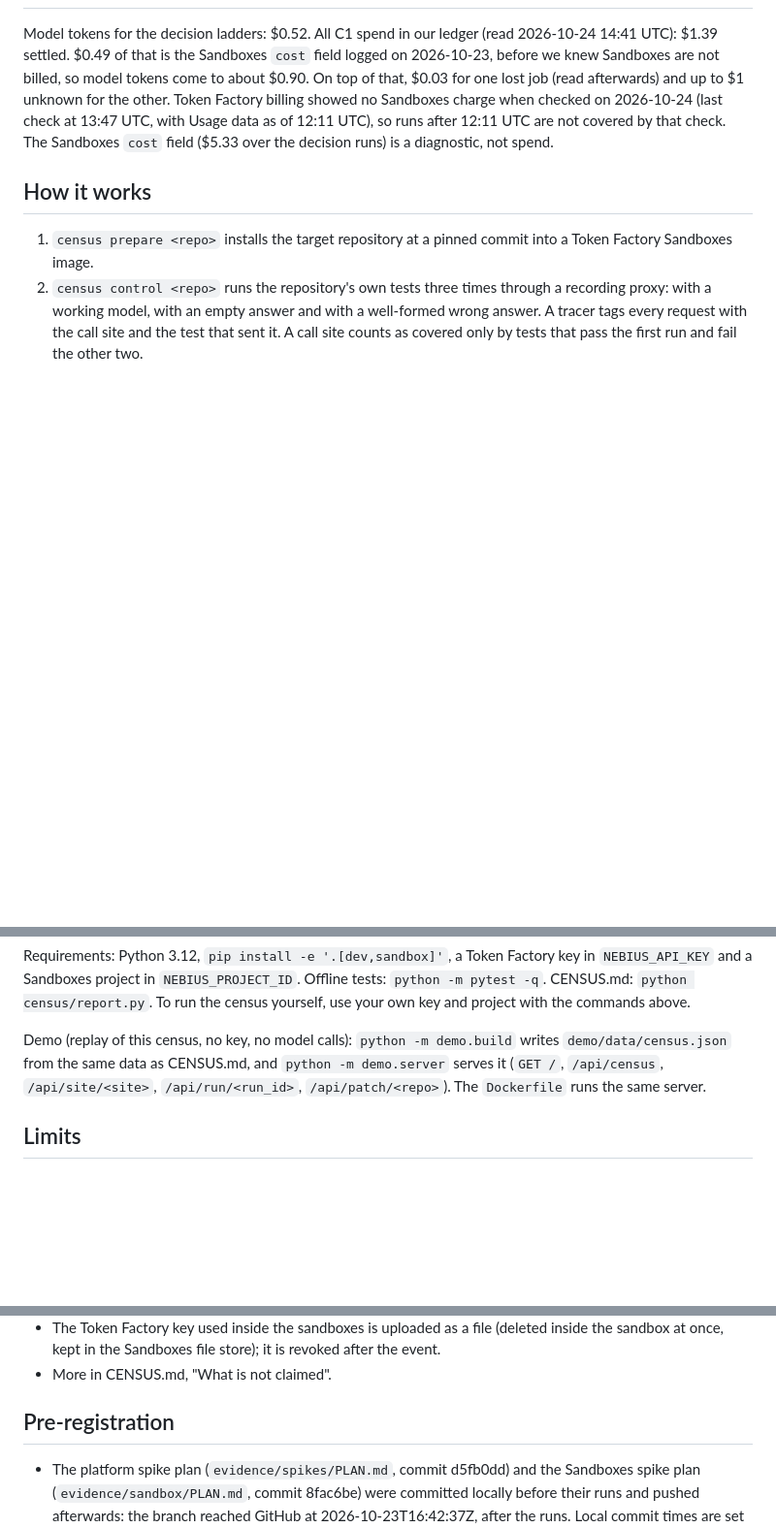
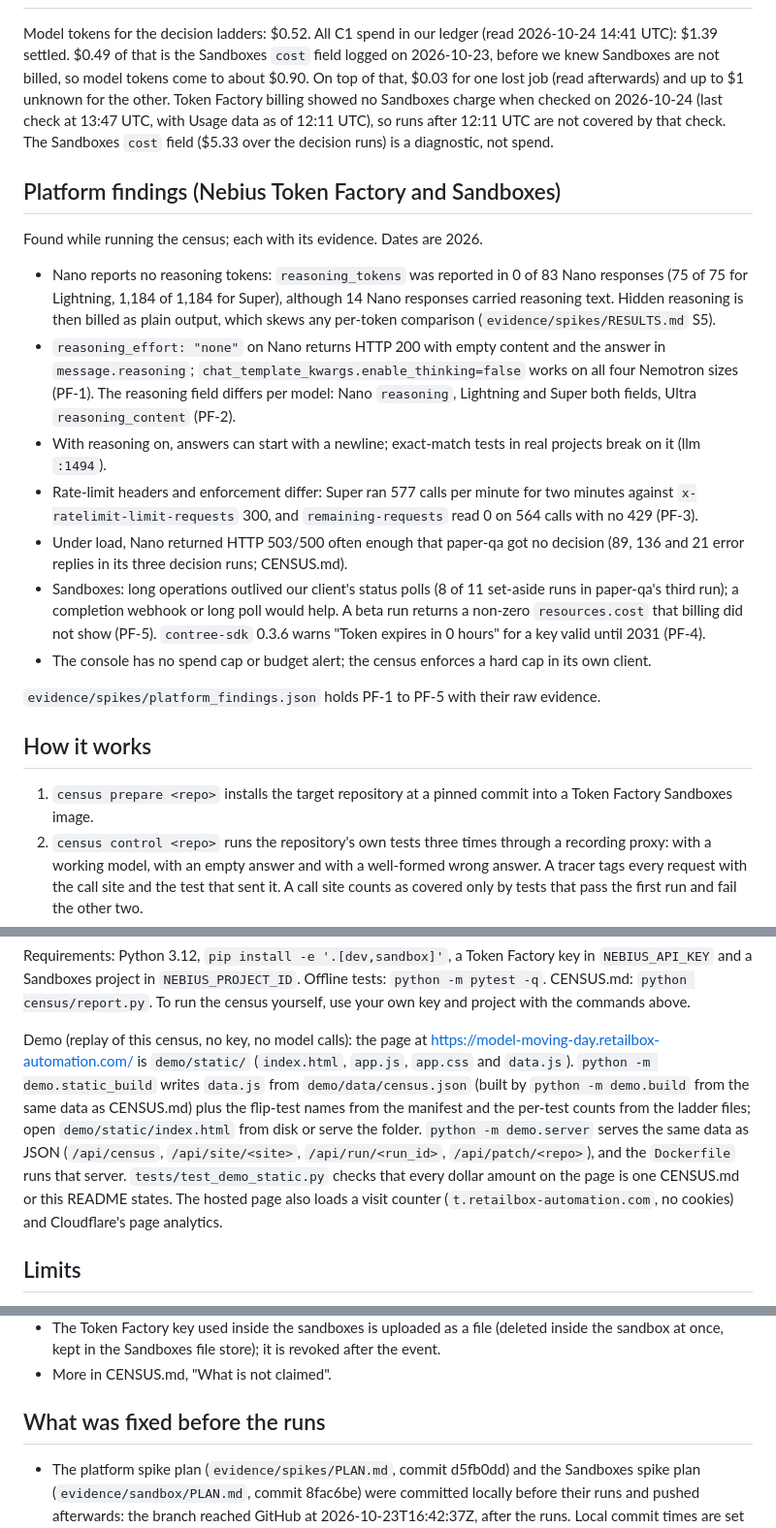
Before and after one commit to retailbox-automation/model-moving-day, a Markdown page: README.md, 3 parts joined by grey strips. Shown at 97% size. GitHub-like rendering; blank space fills up the shorter version.

```diff
--- a/README.md
+++ b/README.md
@@ -154,6 +180,28 @@ the other. Token Factory billing showed no Sandboxes charge when checked on 2026
 Usage data as of 12:11 UTC), so runs after 12:11 UTC are not covered by that check. The Sandboxes `cost` field ($5.33
 over the decision runs) is a diagnostic, not spend.
 
+## Platform findings (Nebius Token Factory and Sandboxes)
+
+Found while running the census; each with its evidence. Dates are 2026.
+
+- Nano reports no reasoning tokens: `reasoning_tokens` was reported in 0 of 83 Nano responses (75 of 75 for Lightning,
+  1,184 of 1,184 for Super), although 14 Nano responses carried reasoning text. Hidden reasoning is then billed as plain
+  output, which skews any per-token comparison (`evidence/spikes/RESULTS.md` S5).
+- `reasoning_effort: "none"` on Nano returns HTTP 200 with empty content and the answer in `message.reasoning`;
+  `chat_template_kwargs.enable_thinking=false` works on all four Nemotron sizes (PF-1). The reasoning field differs per
+  model: Nano `reasoning`, Lightning and Super both fields, Ultra `reasoning_content` (PF-2).
+- With reasoning on, answers can start with a newline; exact-match tests in real projects break on it (llm `:1494`).
+- Rate-limit headers and enforcement differ: Super ran 577 calls per minute for two minutes against
+  `x-ratelimit-limit-requests` 300, and `remaining-requests` read 0 on 564 calls with no 429 (PF-3).
+- Under load, Nano returned HTTP 503/500 often enough that paper-qa got no decision (89, 136 and 21 error replies in
+  its three decision runs; CENSUS.md).
+- Sandboxes: long operations outlived our client's status polls (8 of 11 set-aside runs in paper-qa's third run); a
+  completion webhook or long poll would help. A beta run returns a non-zero `resources.cost` that billing did not show
+  (PF-5). `contree-sdk` 0.3.6 warns "Token expires in 0 hours" for a key valid until 2031 (PF-4).
+- The console has no spend cap or budget alert; the census enforces a hard cap in its own client.
+
+`evidence/spikes/platform_findings.json` holds PF-1 to PF-5 with their raw evidence.
+
 ## How it works
 
 1. `census prepare <repo>` installs the target repository at a pinned commit into a Token Factory Sandboxes image.
@@ -176,9 +224,14 @@ Requirements: Python 3.12, `pip install -e '.[dev,sandbox]'`, a Token Factory ke
 Sandboxes project in `NEBIUS_PROJECT_ID`. Offline tests: `python -m pytest -q`. CENSUS.md:
 `python census/report.py`. To run the census yourself, use your own key and project with the commands above.
 
-Demo (replay of this census, no key, no model calls): `python -m demo.build` writes `demo/data/census.json` from the
-same data as CENSUS.md, and `python -m demo.server` serves it (`GET /`, `/api/census`, `/api/site/<site>`,
-`/api/run/<run_id>`, `/api/patch/<repo>`). The `Dockerfile` runs the same server.
+Demo (replay of this census, no key, no model calls): the page at https://model-moving-day.retailbox-automation.com/ is
+`demo/static/` (`index.html`, `app.js`, `app.css` and `data.js`). `python -m demo.static_build` writes `data.js` from
+`demo/data/census.json` (built by `python -m demo.build` from the same data as CENSUS.md) plus the flip-test names from
+the manifest and the per-test counts from the ladder files; open `demo/static/index.html` from disk or serve the folder.
+`python -m demo.server` serves the same data as JSON (`/api/census`, `/api/site/<site>`, `/api/run/<run_id>`,
+`/api/patch/<repo>`), and the `Dockerfile` runs that server. `tests/test_demo_static.py` checks that every dollar amount
+on the page is one CENSUS.md or this README states. The hosted page also loads a visit counter
+(`t.retailbox-automation.com`, no cookies) and Cloudflare's page analytics.
 
 ## Limits
 
@@ -214,7 +267,7 @@ same data as CENSUS.md, and `python -m demo.server` serves it (`GET /`, `/api/ce
   the Sandboxes file store); it is revoked after the event.
 - More in CENSUS.md, "What is not claimed".
 
-## Pre-registration
+## What was fixed before the runs
 
 - The platform spike plan (`evidence/spikes/PLAN.md`, commit d5fb0dd) and the Sandboxes spike plan
   (`evidence/sandbox/PLAN.md`, commit 8fac6be) were committed locally before their runs and pushed afterwards: the
```
Also changed, not shown: other parts of README.md (+29 -3 lines), evidence/platform/openai-deprecations-check-2026-10-28.md (added, +12 -0 lines).
